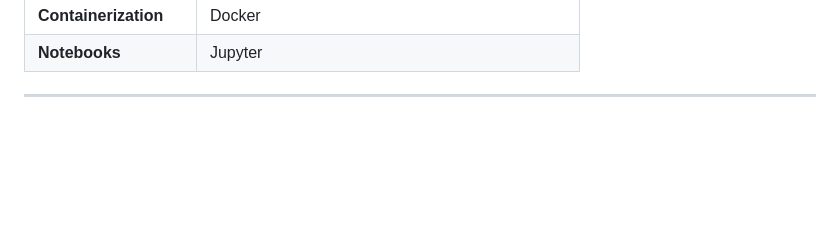
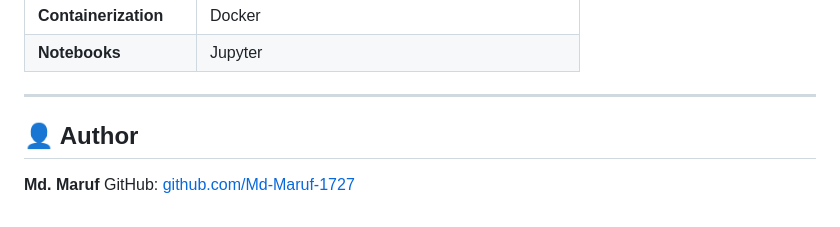
Before and after one commit to Md-Maruf-1727/customer-churn-prediction-ml, a Markdown page: README.md, the part around the change. Drawn GitHub-style; blank space fills up the shorter version.

```diff
--- a/README.md
+++ b/README.md
@@ -513,6 +513,10 @@ docker stop <container-id>
 | **Notebooks** | Jupyter |
 
 ---
+## 👤 Author
+
+**Md. Maruf**
+GitHub: [github.com/Md-Maruf-1727](https://github.com/Md-Maruf-1727)
 
 <div align="center">
 
```
